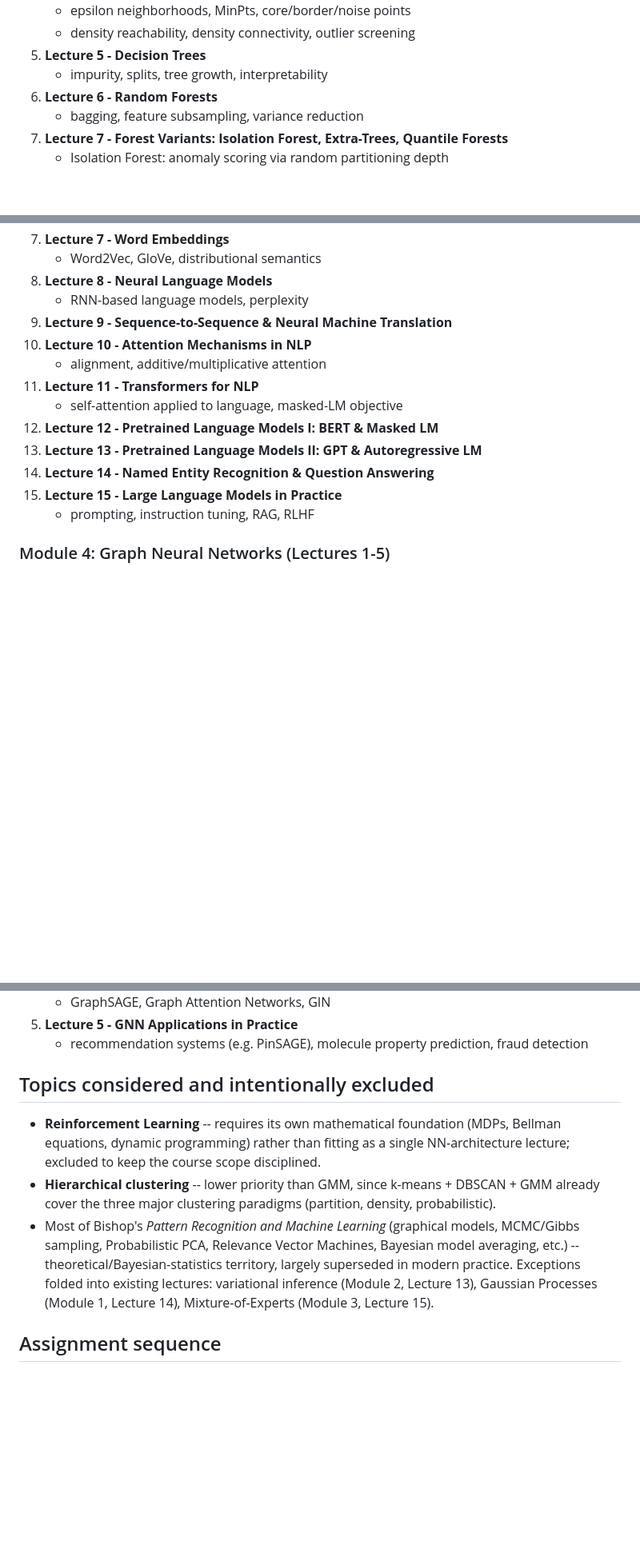
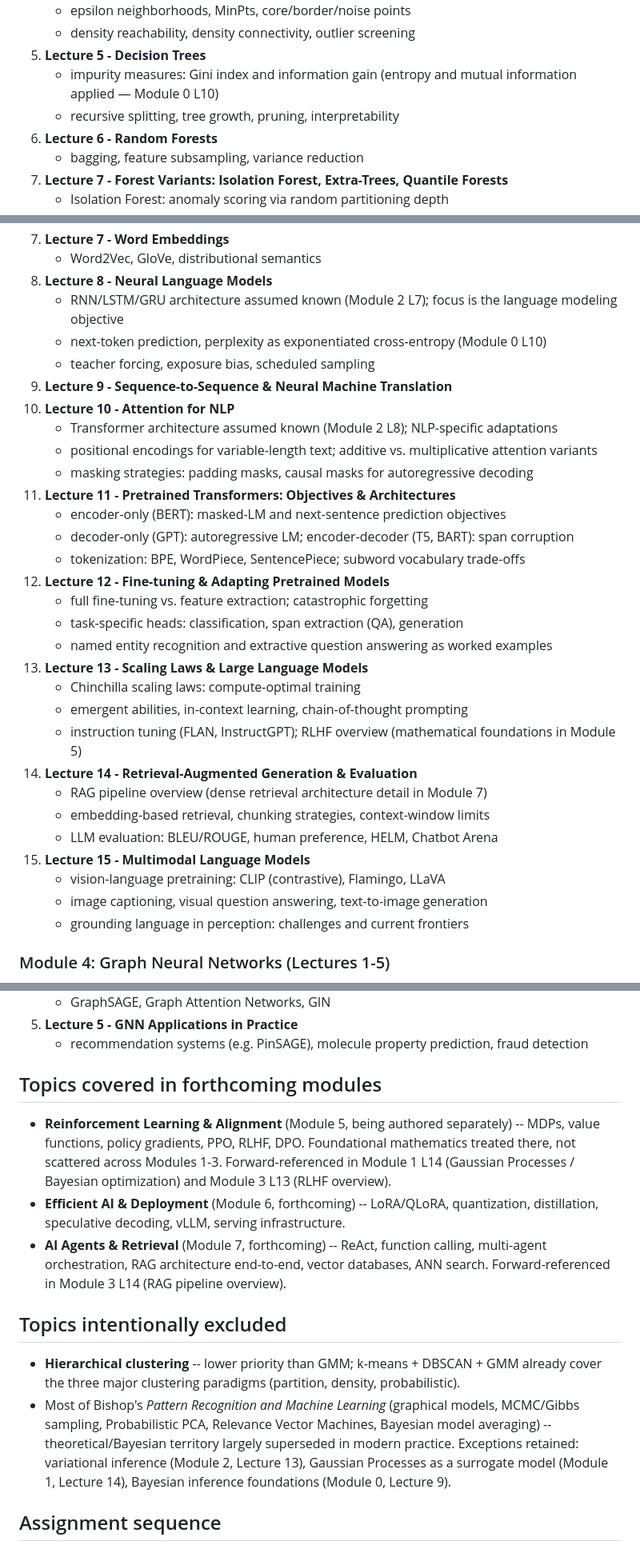
Before and after one commit to MusulmonLolayev/Advanced-AI, a Markdown page: ml/course-map.md, 3 parts joined by grey strips. Shown at 80% size. GitHub-like rendering; blank space fills up the shorter version.

Commit message:
Eliminate repetition across modules after adding Module 0
Module 1:
- L5: explicit cross-ref to Module 0 L10 for entropy/information gain
- L12: renamed "Regularized Regression"; drops OLS derivation (Module 0 L12),
  adds MAP/Gaussian-prior interpretation of Ridge (Module 0 L9)
- L13: notes cross-entropy loss as MLE (Module 0 L8+L10)
- L14: renamed to focus on classification metrics (ROC/AUC, F1) and
  Bayesian HPO; bias-variance and CV deferred to Module 0 L14 recap note

Module 3:
- L8: scoped to LM objectives (perplexity, teacher forcing); RNN
  architecture cross-referenced to Module 2 L7
- L10: renamed "Attention for NLP"; scoped to NLP-specific adaptations
  (positional encodings, masking) — Transformer architecture to Module 2 L8
- L11: merged encoder/decoder objectives (BERT masked-LM, GPT autoregressive,
  T5 span corruption) and tokenization; Transformer re-explanation removed
- L12: renamed "Fine-tuning & Adapting Pretrained Models" (NER + QA examples)
- L13: new "Scaling Laws & Large Language Models"
- L14: new "Retrieval-Augmented Generation & Evaluation"
- L15: new "Multimodal Language Models" (CLIP, Flamingo, LLaVA)

Excluded section: RL moved to forthcoming modules (Module 5); Efficient AI
(Module 6) and Agents/Retrieval (Module 7) listed as forthcoming.

Co-Authored-By: Claude Sonnet 4.6 <noreply@anthropic.com>
Claude-Session: https://claude.ai/code/session_01Atm4JxoubhQQ92biooERPF

```diff
--- a/ml/course-map.md
+++ b/ml/course-map.md
@@ -98,7 +98,8 @@ ANOVA, study-design methodology) are deliberately omitted.
    - epsilon neighborhoods, MinPts, core/border/noise points
    - density reachability, density connectivity, outlier screening
 5. **Lecture 5 - Decision Trees**
-   - impurity, splits, tree growth, interpretability
+   - impurity measures: Gini index and information gain (entropy and mutual information applied — Module 0 L10)
+   - recursive splitting, tree growth, pruning, interpretability
 6. **Lecture 6 - Random Forests**
    - bagging, feature subsampling, variance reduction
 7. **Lecture 7 - Forest Variants: Isolation Forest, Extra-Trees, Quantile Forests**
@@ -188,17 +192,34 @@ Modules 1 and 2.
 7. **Lecture 7 - Word Embeddings**
    - Word2Vec, GloVe, distributional semantics
 8. **Lecture 8 - Neural Language Models**
-   - RNN-based language models, perplexity
+   - RNN/LSTM/GRU architecture assumed known (Module 2 L7); focus is the language modeling objective
+   - next-token prediction, perplexity as exponentiated cross-entropy (Module 0 L10)
+   - teacher forcing, exposure bias, scheduled sampling
 9. **Lecture 9 - Sequence-to-Sequence & Neural Machine Translation**
-10. **Lecture 10 - Attention Mechanisms in NLP**
-    - alignment, additive/multiplicative attention
-11. **Lecture 11 - Transformers for NLP**
-    - self-attention applied to language, masked-LM objective
-12. **Lecture 12 - Pretrained Language Models I: BERT & Masked LM**
-13. **Lecture 13 - Pretrained Language Models II: GPT & Autoregressive LM**
-14. **Lecture 14 - Named Entity Recognition & Question Answering**
-15. **Lecture 15 - Large Language Models in Practice**
-    - prompting, instruction tuning, RAG, RLHF
+10. **Lecture 10 - Attention for NLP**
+    - Transformer architecture assumed known (Module 2 L8); NLP-specific adaptations
+    - positional encodings for variable-length text; additive vs. multiplicative attention variants
+    - masking strategies: padding masks, causal masks for autoregressive decoding
+11. **Lecture 11 - Pretrained Transformers: Objectives & Architectures**
+    - encoder-only (BERT): masked-LM and next-sentence prediction objectives
+    - decoder-only (GPT): autoregressive LM; encoder-decoder (T5, BART): span corruption
+    - tokenization: BPE, WordPiece, SentencePiece; subword vocabulary trade-offs
+12. **Lecture 12 - Fine-tuning & Adapting Pretrained Models**
+    - full fine-tuning vs. feature extraction; catastrophic forgetting
+    - task-specific heads: classification, span extraction (QA), generation
+    - named entity recognition and extractive question answering as worked examples
+13. **Lecture 13 - Scaling Laws & Large Language Models**
+    - Chinchilla scaling laws: compute-optimal training
+    - emergent abilities, in-context learning, chain-of-thought prompting
+    - instruction tuning (FLAN, InstructGPT); RLHF overview (mathematical foundations in Module 5)
+14. **Lecture 14 - Retrieval-Augmented Generation & Evaluation**
+    - RAG pipeline overview (dense retrieval architecture detail in Module 7)
+    - embedding-based retrieval, chunking strategies, context-window limits
+    - LLM evaluation: BLEU/ROUGE, human preference, HELM, Chatbot Arena
+15. **Lecture 15 - Multimodal Language Models**
+    - vision-language pretraining: CLIP (contrastive), Flamingo, LLaVA
+    - image captioning, visual question answering, text-to-image generation
+    - grounding language in perception: challenges and current frontiers
 
 ### Module 4: Graph Neural Networks (Lectures 1-5)
 
@@ -214,18 +235,27 @@ Modules 1 and 2.
 5. **Lecture 5 - GNN Applications in Practice**
    - recommendation systems (e.g. PinSAGE), molecule property prediction, fraud detection
 
-## Topics considered and intentionally excluded
+## Topics covered in forthcoming modules
 
-- **Reinforcement Learning** -- requires its own mathematical foundation (MDPs, Bellman
-  equations, dynamic programming) rather than fitting as a single NN-architecture lecture;
-  excluded to keep the course scope disciplined.
-- **Hierarchical clustering** -- lower priority than GMM, since k-means + DBSCAN + GMM already
+- **Reinforcement Learning & Alignment** (Module 5, being authored separately) -- MDPs, value
+  functions, policy gradients, PPO, RLHF, DPO. Foundational mathematics treated there, not
+  scattered across Modules 1-3. Forward-referenced in Module 1 L14 (Gaussian Processes / Bayesian
+  optimization) and Module 3 L13 (RLHF overview).
+- **Efficient AI & Deployment** (Module 6, forthcoming) -- LoRA/QLoRA, quantization, distillation,
+  speculative decoding, vLLM, serving infrastructure.
+- **AI Agents & Retrieval** (Module 7, forthcoming) -- ReAct, function calling, multi-agent
+  orchestration, RAG architecture end-to-end, vector databases, ANN search. Forward-referenced
+  in Module 3 L14 (RAG pipeline overview).
+
+## Topics intentionally excluded
+
+- **Hierarchical clustering** -- lower priority than GMM; k-means + DBSCAN + GMM already
   cover the three major clustering paradigms (partition, density, probabilistic).
 - Most of Bishop's *Pattern Recognition and Machine Learning* (graphical models, MCMC/Gibbs
-  sampling, Probabilistic PCA, Relevance Vector Machines, Bayesian model averaging, etc.) --
-  theoretical/Bayesian-statistics territory, largely superseded in modern practice. Exceptions
-  folded into existing lectures: variational inference (Module 2, Lecture 13), Gaussian
-  Processes (Module 1, Lecture 14), Mixture-of-Experts (Module 3, Lecture 15).
+  sampling, Probabilistic PCA, Relevance Vector Machines, Bayesian model averaging) --
+  theoretical/Bayesian territory largely superseded in modern practice. Exceptions retained:
+  variational inference (Module 2, Lecture 13), Gaussian Processes as a surrogate model
+  (Module 1, Lecture 14), Bayesian inference foundations (Module 0, Lecture 9).
 
 ## Assignment sequence
 
```
Also changed, not shown: other parts of ml/course-map.md (+10 -7 lines).
